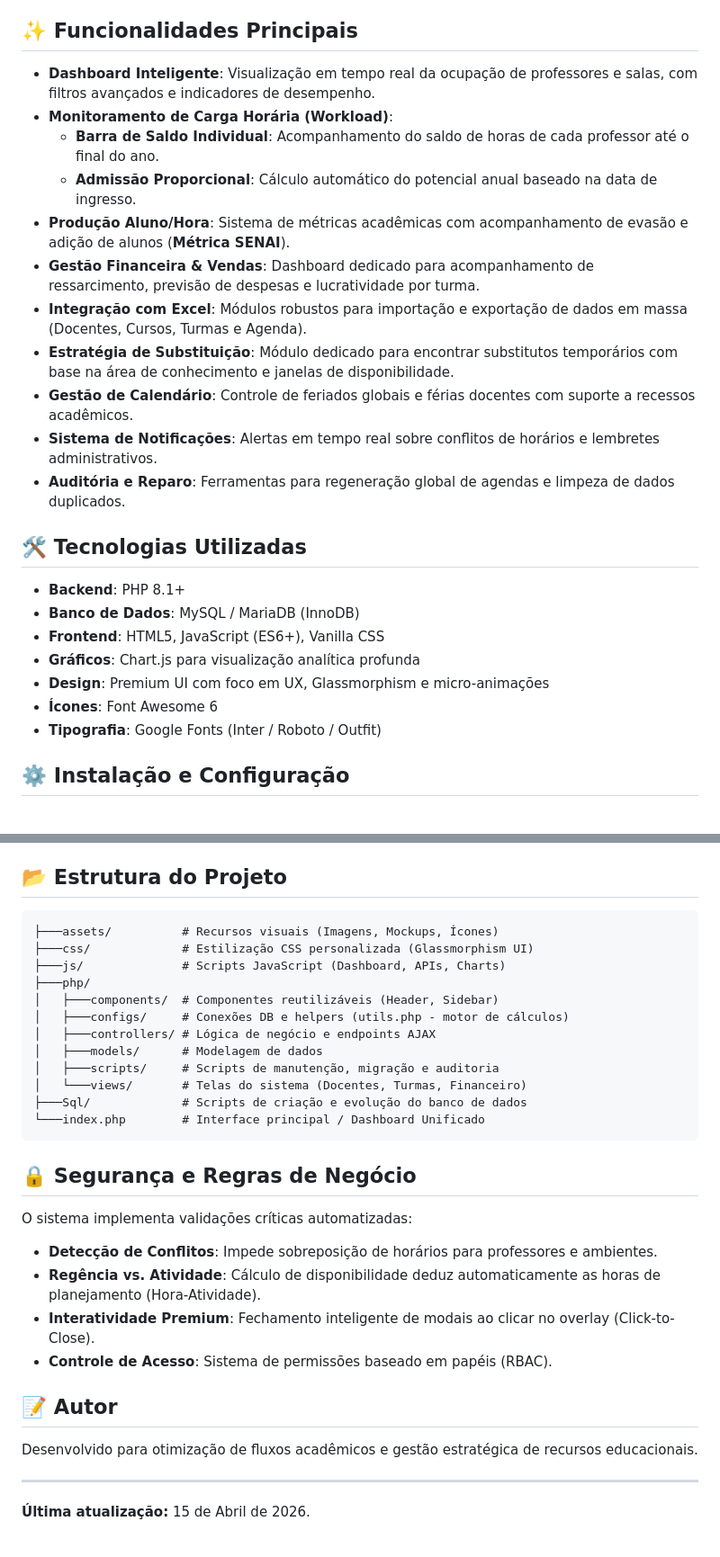
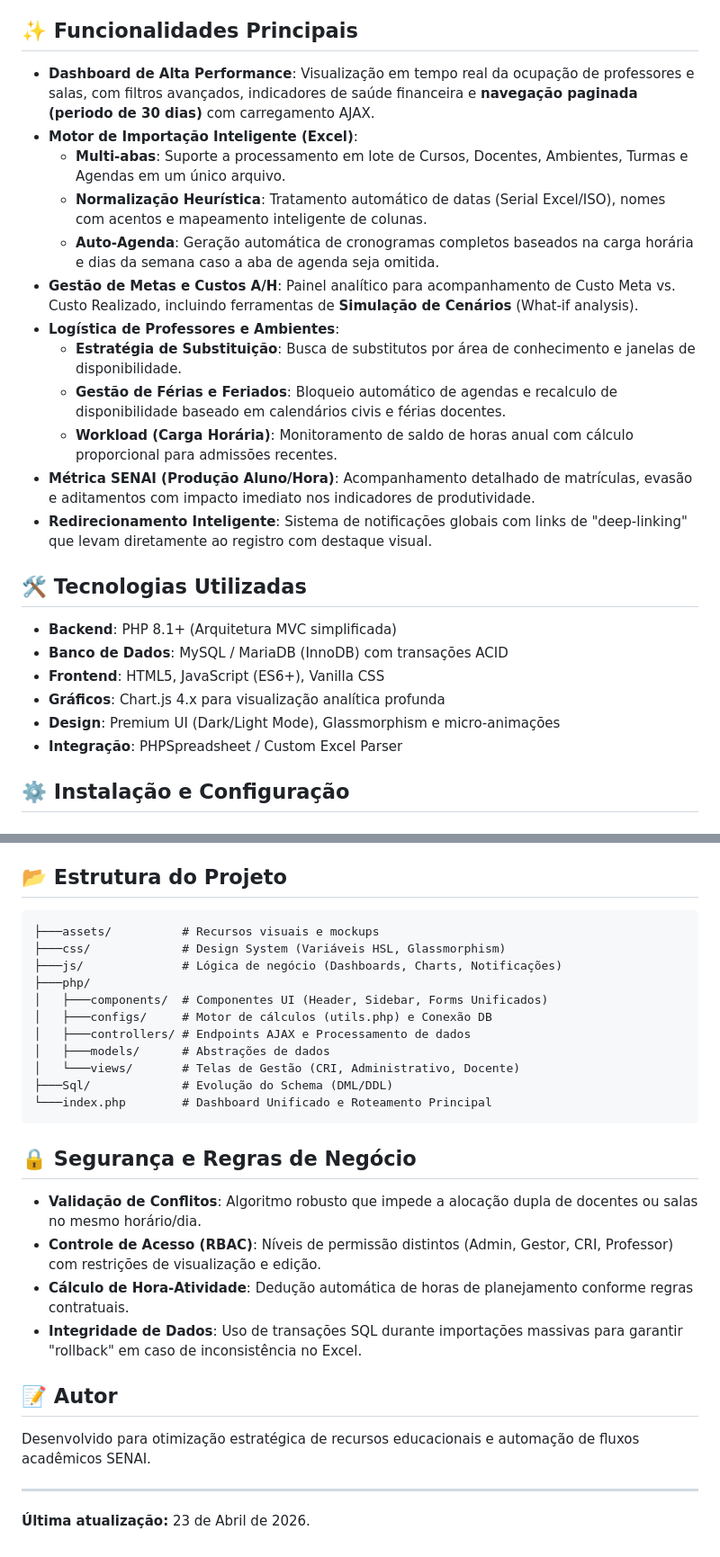
Before and after one commit to Miguel-crosa/Projeto-horario, a Markdown page: README.md, 2 parts joined by grey strips. Shown at 90% size. GitHub-like rendering.

Commit message:
Revise README: expand features, tech and structure
Revamps README content to clarify and expand core features (high-performance dashboard, intelligent Excel import, workload and cost analytics, logistics and SENAI metrics), updates technology stack (PHP 8.1 notes, Chart.js 4.x, PHPSpreadsheet), and refines project structure and security sections (transactional imports, RBAC, conflict validation). Also updates wording for UI/design, adds implementation details for import/auto-schedule and deep-linking notifications, and bumps the last-updated date to 23 April 2026.

````diff
--- a/README.md
+++ b/README.md
@@ -5,28 +5,27 @@ Um sistema web robusto e intuitivo desenvolvido para gerenciar o agendamento de
 
 ## ✨ Funcionalidades Principais
 
-*   **Dashboard Inteligente**: Visualização em tempo real da ocupação de professores e salas, com filtros avançados e indicadores de desempenho.
-*   **Monitoramento de Carga Horária (Workload)**:
-    *   **Barra de Saldo Individual**: Acompanhamento do saldo de horas de cada professor até o final do ano.
-    *   **Admissão Proporcional**: Cálculo automático do potencial anual baseado na data de ingresso.
-*   **Produção Aluno/Hora**: Sistema de métricas acadêmicas com acompanhamento de evasão e adição de alunos (**Métrica SENAI**).
-*   **Gestão Financeira & Vendas**: Dashboard dedicado para acompanhamento de ressarcimento, previsão de despesas e lucratividade por turma.
-*   **Integração com Excel**: Módulos robustos para importação e exportação de dados em massa (Docentes, Cursos, Turmas e Agenda).
-*   **Estratégia de Substituição**: Módulo dedicado para encontrar substitutos temporários com base na área de conhecimento e janelas de disponibilidade.
-*   **Gestão de Calendário**: Controle de feriados globais e férias docentes com suporte a recessos acadêmicos.
-*   **Sistema de Notificações**: Alertas em tempo real sobre conflitos de horários e lembretes administrativos.
-*   **Auditória e Reparo**: Ferramentas para regeneração global de agendas e limpeza de dados duplicados.
-
+*   **Dashboard de Alta Performance**: Visualização em tempo real da ocupação de professores e salas, com filtros avançados, indicadores de saúde financeira e **navegação paginada (periodo de 30 dias)** com carregamento AJAX.
+*   **Motor de Importação Inteligente (Excel)**:
+    *   **Multi-abas**: Suporte a processamento em lote de Cursos, Docentes, Ambientes, Turmas e Agendas em um único arquivo.
+    *   **Normalização Heurística**: Tratamento automático de datas (Serial Excel/ISO), nomes com acentos e mapeamento inteligente de colunas.
+    *   **Auto-Agenda**: Geração automática de cronogramas completos baseados na carga horária e dias da semana caso a aba de agenda seja omitida.
+*   **Gestão de Metas e Custos A/H**: Painel analítico para acompanhamento de Custo Meta vs. Custo Realizado, incluindo ferramentas de **Simulação de Cenários** (What-if analysis).
+*   **Logística de Professores e Ambientes**:
+    *   **Estratégia de Substituição**: Busca de substitutos por área de conhecimento e janelas de disponibilidade.
+    *   **Gestão de Férias e Feriados**: Bloqueio automático de agendas e recalculo de disponibilidade baseado em calendários civis e férias docentes.
+    *   **Workload (Carga Horária)**: Monitoramento de saldo de horas anual com cálculo proporcional para admissões recentes.
+*   **Métrica SENAI (Produção Aluno/Hora)**: Acompanhamento detalhado de matrículas, evasão e aditamentos com impacto imediato nos indicadores de produtividade.
+*   **Redirecionamento Inteligente**: Sistema de notificações globais com links de "deep-linking" que levam diretamente ao registro com destaque visual.
 
 ## 🛠️ Tecnologias Utilizadas
 
-*   **Backend**: PHP 8.1+
-*   **Banco de Dados**: MySQL / MariaDB (InnoDB)
+*   **Backend**: PHP 8.1+ (Arquitetura MVC simplificada)
+*   **Banco de Dados**: MySQL / MariaDB (InnoDB) com transações ACID
 *   **Frontend**: HTML5, JavaScript (ES6+), Vanilla CSS
-*   **Gráficos**: Chart.js para visualização analítica profunda
-*   **Design**: Premium UI com foco em UX, Glassmorphism e micro-animações
-*   **Ícones**: Font Awesome 6
-*   **Tipografia**: Google Fonts (Inter / Roboto / Outfit)
+*   **Gráficos**: Chart.js 4.x para visualização analítica profunda
+*   **Design**: Premium UI (Dark/Light Mode), Glassmorphism e micro-animações
+*   **Integração**: PHPSpreadsheet / Custom Excel Parser
 
 ## ⚙️ Instalação e Configuração
 
@@ -55,31 +54,28 @@ $db   = 'gestao_escolar';
 ## 📂 Estrutura do Projeto
 
 ```text
-├───assets/          # Recursos visuais (Imagens, Mockups, Ícones)
-├───css/             # Estilização CSS personalizada (Glassmorphism UI)
-├───js/              # Scripts JavaScript (Dashboard, APIs, Charts)
+├───assets/          # Recursos visuais e mockups
+├───css/             # Design System (Variáveis HSL, Glassmorphism)
+├───js/              # Lógica de negócio (Dashboards, Charts, Notificações)
 ├───php/
-│   ├───components/  # Componentes reutilizáveis (Header, Sidebar)
-│   ├───configs/     # Conexões DB e helpers (utils.php - motor de cálculos)
-│   ├───controllers/ # Lógica de negócio e endpoints AJAX
-│   ├───models/      # Modelagem de dados
-│   ├───scripts/     # Scripts de manutenção, migração e auditoria
-│   └───views/       # Telas do sistema (Docentes, Turmas, Financeiro)
-├───Sql/             # Scripts de criação e evolução do banco de dados
-└───index.php        # Interface principal / Dashboard Unificado
+│   ├───components/  # Componentes UI (Header, Sidebar, Forms Unificados)
+│   ├───configs/     # Motor de cálculos (utils.php) e Conexão DB
+│   ├───controllers/ # Endpoints AJAX e Processamento de dados
+│   ├───models/      # Abstrações de dados
+│   └───views/       # Telas de Gestão (CRI, Administrativo, Docente)
+├───Sql/             # Evolução do Schema (DML/DDL)
+└───index.php        # Dashboard Unificado e Roteamento Principal
 ```
 
 ## 🔒 Segurança e Regras de Negócio
 
-O sistema implementa validações críticas automatizadas:
-
-*   **Detecção de Conflitos**: Impede sobreposição de horários para professores e ambientes.
-*   **Regência vs. Atividade**: Cálculo de disponibilidade deduz automaticamente as horas de planejamento (Hora-Atividade).
-*   **Interatividade Premium**: Fechamento inteligente de modais ao clicar no overlay (Click-to-Close).
-*   **Controle de Acesso**: Sistema de permissões baseado em papéis (RBAC).
+*   **Validação de Conflitos**: Algoritmo robusto que impede a alocação dupla de docentes ou salas no mesmo horário/dia.
+*   **Controle de Acesso (RBAC)**: Níveis de permissão distintos (Admin, Gestor, CRI, Professor) com restrições de visualização e edição.
+*   **Cálculo de Hora-Atividade**: Dedução automática de horas de planejamento conforme regras contratuais.
+*   **Integridade de Dados**: Uso de transações SQL durante importações massivas para garantir "rollback" em caso de inconsistência no Excel.
 
 ## 📝 Autor
-Desenvolvido para otimização de fluxos acadêmicos e gestão estratégica de recursos educacionais.
+Desenvolvido para otimização estratégica de recursos educacionais e automação de fluxos acadêmicos SENAI.
 
 ---
-**Última atualização:** 15 de Abril de 2026.
+**Última atualização:** 23 de Abril de 2026.
````
